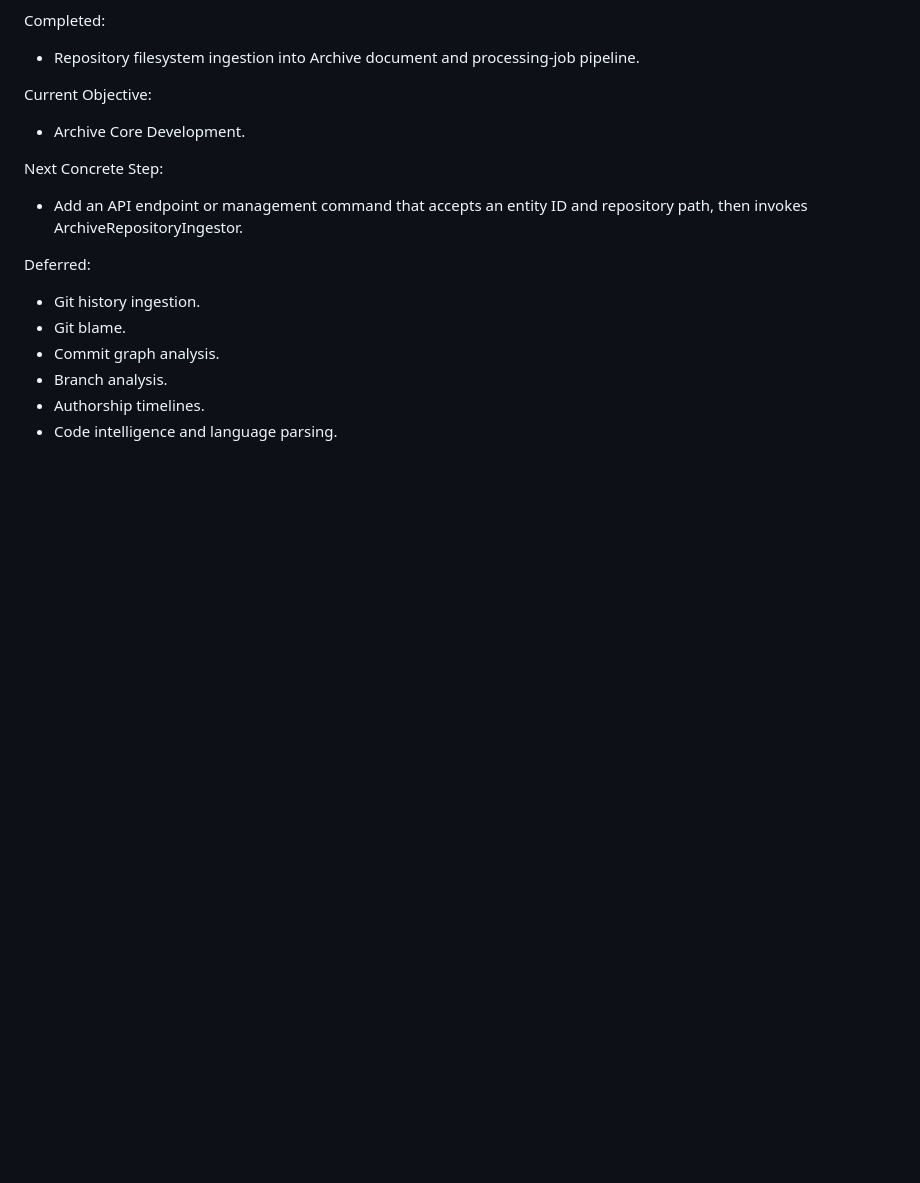
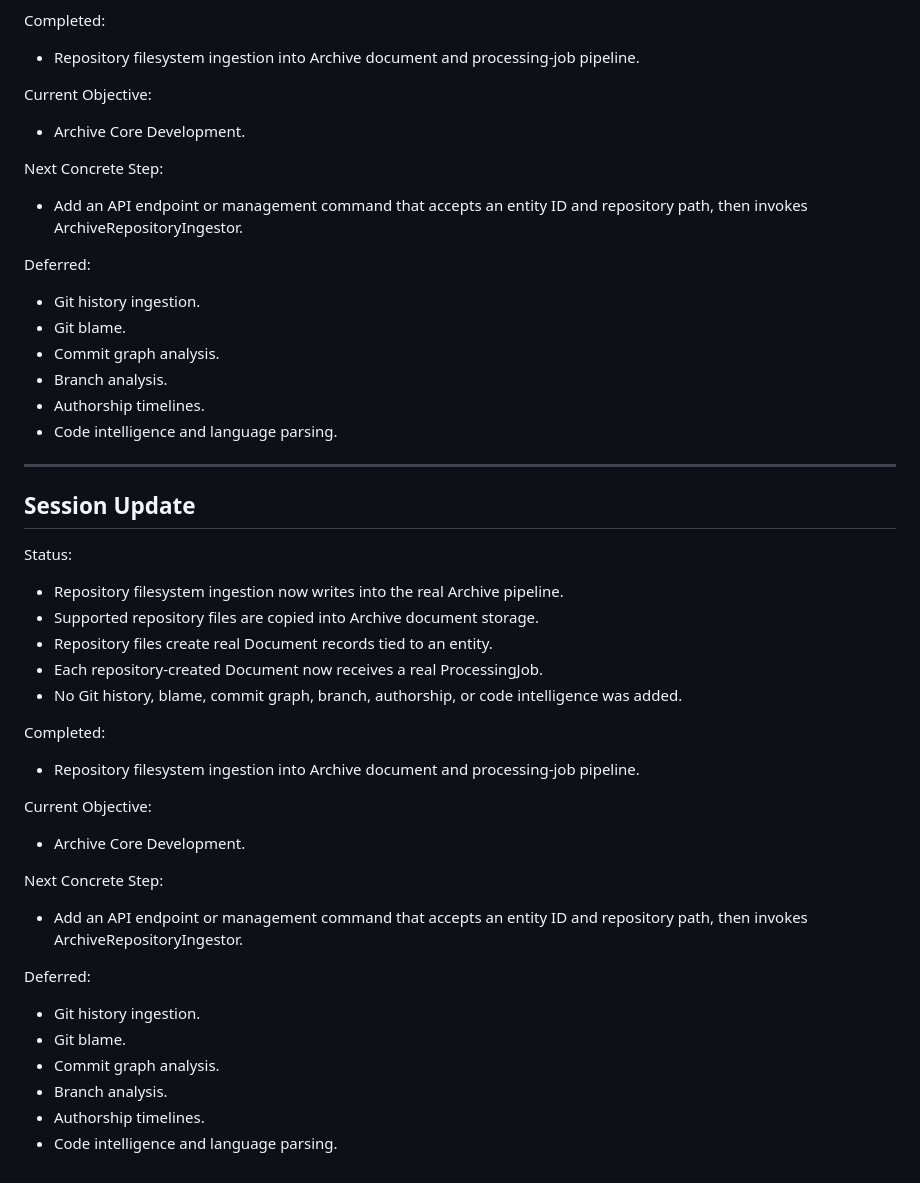
Before and after one commit to jesse5656/midwest24-site, a Markdown page: OPERATING-PLAN.md, the part around the change. Rendered like a GitHub page; blank space fills up the shorter version.

Commit message:
ingest repository files into archive pipeline

```diff
--- a/OPERATING-PLAN.md
+++ b/OPERATING-PLAN.md
@@ -323,3 +323,32 @@ Deferred:
 - Branch analysis.
 - Authorship timelines.
 - Code intelligence and language parsing.
+
+
+---
+
+## Session Update
+
+Status:
+- Repository filesystem ingestion now writes into the real Archive pipeline.
+- Supported repository files are copied into Archive document storage.
+- Repository files create real Document records tied to an entity.
+- Each repository-created Document now receives a real ProcessingJob.
+- No Git history, blame, commit graph, branch, authorship, or code intelligence was added.
+
+Completed:
+- Repository filesystem ingestion into Archive document and processing-job pipeline.
+
+Current Objective:
+- Archive Core Development.
+
+Next Concrete Step:
+- Add an API endpoint or management command that accepts an entity ID and repository path, then invokes ArchiveRepositoryIngestor.
+
+Deferred:
+- Git history ingestion.
+- Git blame.
+- Commit graph analysis.
+- Branch analysis.
+- Authorship timelines.
+- Code intelligence and language parsing.
```
